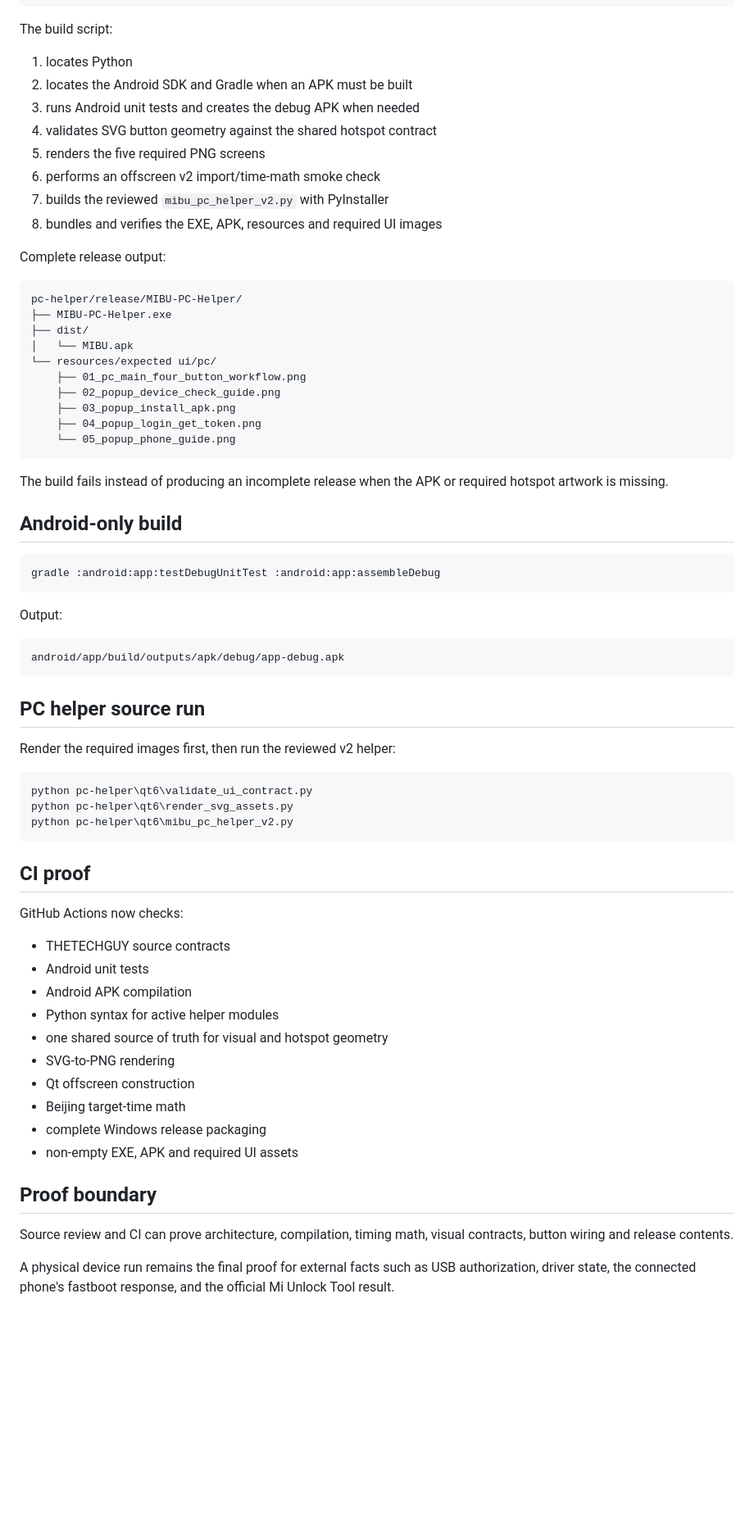
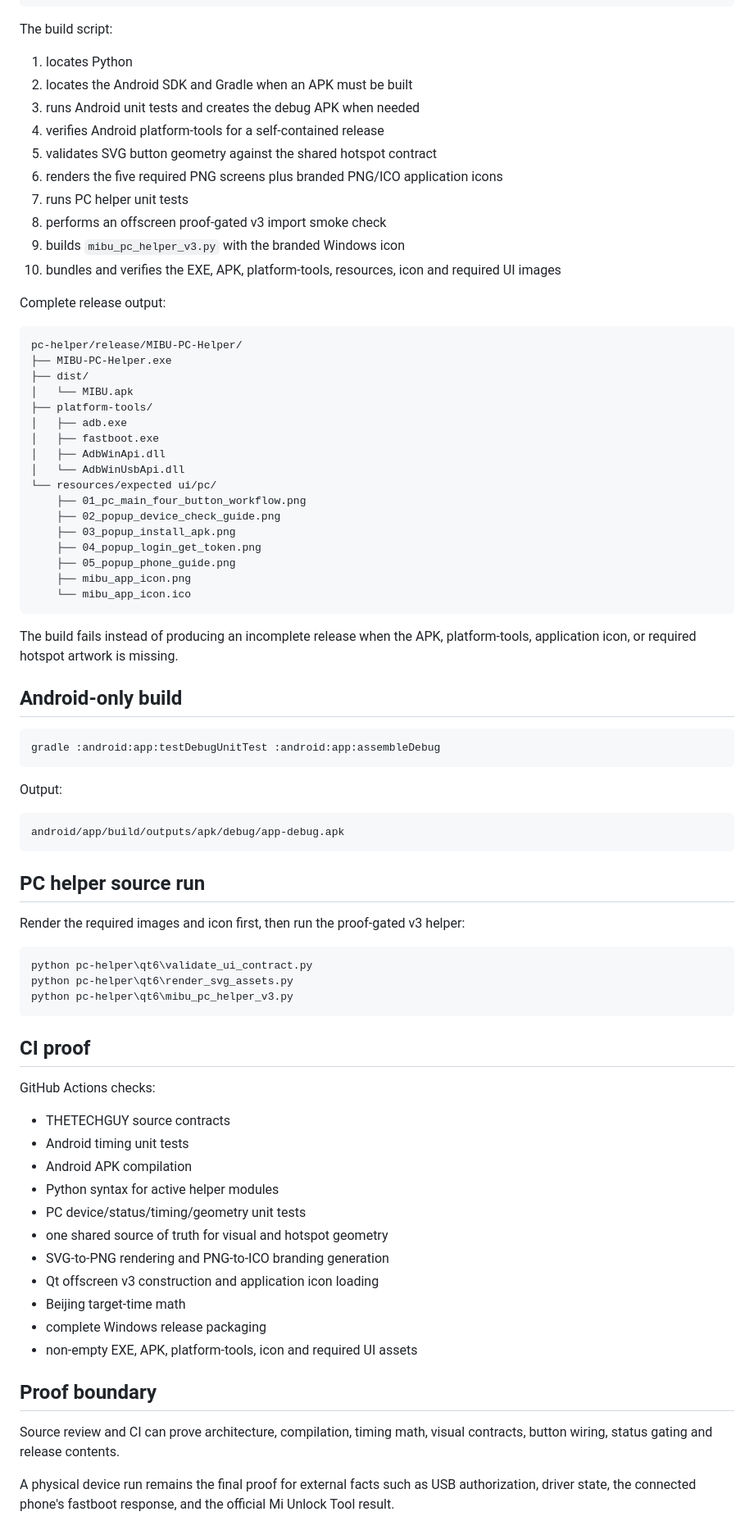
Before and after one commit to jaydumisuni/MIBU, a Markdown page: README.md, the part around one of its changes. Shown at 82% size. GitHub-like rendering; blank space fills up the shorter version.

Commit message:
Align README with proof-gated v3 release

````diff
--- a/README.md
+++ b/README.md
@@ -101,11 +113,13 @@ The build script:
 1. locates Python
 2. locates the Android SDK and Gradle when an APK must be built
 3. runs Android unit tests and creates the debug APK when needed
-4. validates SVG button geometry against the shared hotspot contract
-5. renders the five required PNG screens
-6. performs an offscreen v2 import/time-math smoke check
-7. builds the reviewed `mibu_pc_helper_v2.py` with PyInstaller
-8. bundles and verifies the EXE, APK, resources and required UI images
+4. verifies Android platform-tools for a self-contained release
+5. validates SVG button geometry against the shared hotspot contract
+6. renders the five required PNG screens plus branded PNG/ICO application icons
+7. runs PC helper unit tests
+8. performs an offscreen proof-gated v3 import smoke check
+9. builds `mibu_pc_helper_v3.py` with the branded Windows icon
+10. bundles and verifies the EXE, APK, platform-tools, resources, icon and required UI images
 
 Complete release output:
 
@@ -114,15 +128,22 @@ pc-helper/release/MIBU-PC-Helper/
 ├── MIBU-PC-Helper.exe
 ├── dist/
 │   └── MIBU.apk
+├── platform-tools/
+│   ├── adb.exe
+│   ├── fastboot.exe
+│   ├── AdbWinApi.dll
+│   └── AdbWinUsbApi.dll
 └── resources/expected ui/pc/
     ├── 01_pc_main_four_button_workflow.png
     ├── 02_popup_device_check_guide.png
     ├── 03_popup_install_apk.png
     ├── 04_popup_login_get_token.png
-    └── 05_popup_phone_guide.png
+    ├── 05_popup_phone_guide.png
+    ├── mibu_app_icon.png
+    └── mibu_app_icon.ico
 ```
 
-The build fails instead of producing an incomplete release when the APK or required hotspot artwork is missing.
+The build fails instead of producing an incomplete release when the APK, platform-tools, application icon, or required hotspot artwork is missing.
 
 ## Android-only build
 
@@ -138,31 +159,32 @@ android/app/build/outputs/apk/debug/app-debug.apk
 
 ## PC helper source run
 
-Render the required images first, then run the reviewed v2 helper:
+Render the required images and icon first, then run the proof-gated v3 helper:
 
 ```powershell
 python pc-helper\qt6\validate_ui_contract.py
 python pc-helper\qt6\render_svg_assets.py
-python pc-helper\qt6\mibu_pc_helper_v2.py
+python pc-helper\qt6\mibu_pc_helper_v3.py
 ```
 
 ## CI proof
 
-GitHub Actions now checks:
+GitHub Actions checks:
 
 - THETECHGUY source contracts
-- Android unit tests
+- Android timing unit tests
 - Android APK compilation
 - Python syntax for active helper modules
+- PC device/status/timing/geometry unit tests
 - one shared source of truth for visual and hotspot geometry
-- SVG-to-PNG rendering
-- Qt offscreen construction
+- SVG-to-PNG rendering and PNG-to-ICO branding generation
+- Qt offscreen v3 construction and application icon loading
 - Beijing target-time math
 - complete Windows release packaging
-- non-empty EXE, APK and required UI assets
+- non-empty EXE, APK, platform-tools, icon and required UI assets
 
 ## Proof boundary
 
-Source review and CI can prove architecture, compilation, timing math, visual contracts, button wiring and release contents.
+Source review and CI can prove architecture, compilation, timing math, visual contracts, button wiring, status gating and release contents.
 
 A physical device run remains the final proof for external facts such as USB authorization, driver state, the connected phone's fastboot response, and the official Mi Unlock Tool result.
````
Also changed, not shown: other parts of README.md (+20 -8 lines).
